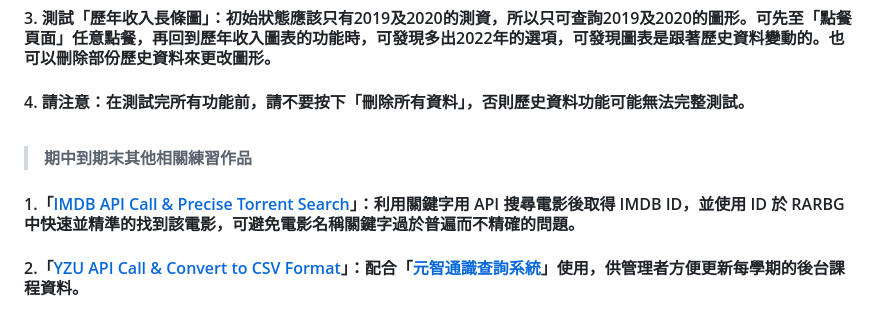
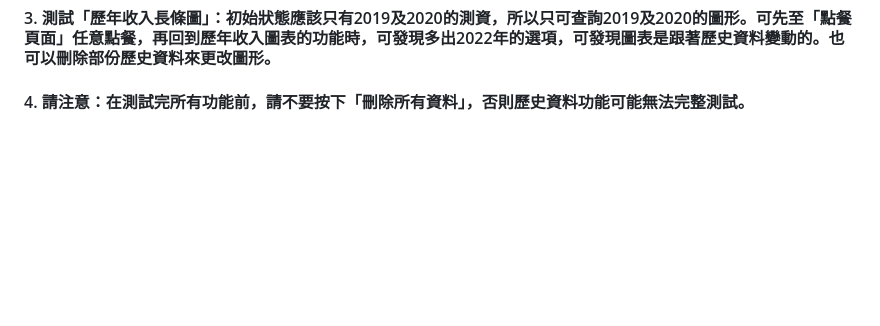
Before and after one commit to yzu1103309/order, a Markdown page: README.md, the part around the change. Drawn GitHub-style; blank space fills up the shorter version.

Commit message:
Update README with testing instructions and cleanup
Removed additional practice projects and adjusted warning message.

```diff
--- a/README.md
+++ b/README.md
@@ -34,6 +34,3 @@
 #### 2. 測試「即時通知服務生送餐」：可使用分割視窗，或是兩個不同裝置，同時分別開啟「接單頁面」及「送餐頁面」。可發現在「接單頁面」按下製作完成後，會立即在「送餐頁面」中收到訂單並播放通知音效。
 #### 3. 測試「歷年收入長條圖」：初始狀態應該只有2019及2020的測資，所以只可查詢2019及2020的圖形。可先至「點餐頁面」任意點餐，再回到歷年收入圖表的功能時，可發現多出2022年的選項，可發現圖表是跟著歷史資料變動的。也可以刪除部份歷史資料來更改圖形。
 #### <span style="color: red;">4. 請注意：在測試完所有功能前，請不要按下「刪除所有資料」，否則歷史資料功能可能無法完整測試。</span><br /><br />
-><b style="color: black; font-size: 18px;">期中到期末其他相關練習作品</b>
-#### 1.「[IMDB API Call & Precise Torrent Search](https://yzu1103309.github.io/myBlog/movies.html)」：利用關鍵字用 API 搜尋電影後取得 IMDB ID，並使用 ID 於 RARBG 中快速並精準的找到該電影，可避免電影名稱關鍵字過於普遍而不精確的問題。
-#### 2.「[YZU API Call & Convert to CSV Format](https://yzu1103309.github.io/myBlog/updateData.html)」：配合「[元智通識查詢系統](http://140.138.242.111/courses)」使用，供管理者方便更新每學期的後台課程資料。
```
